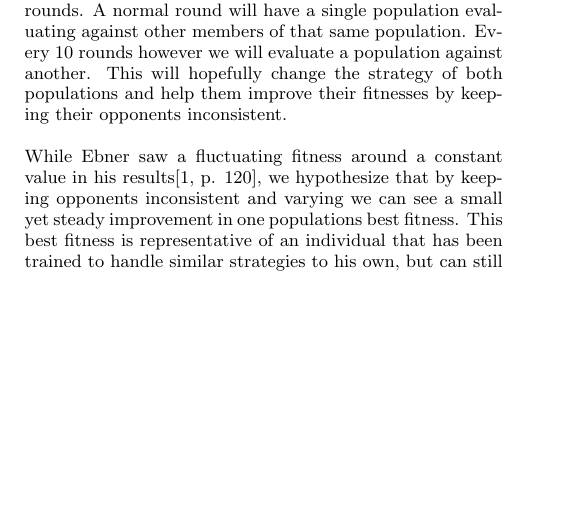
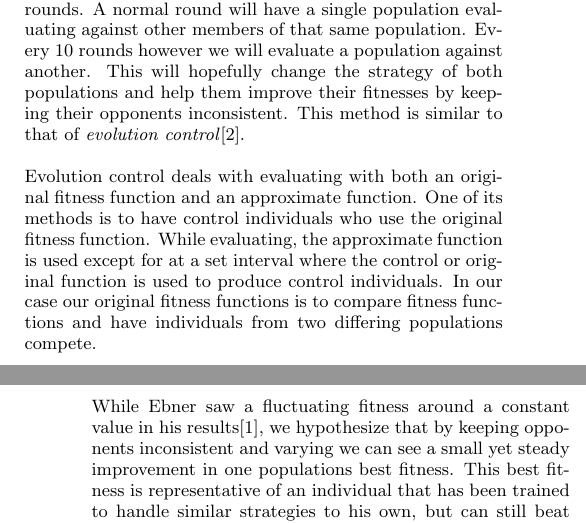
Before and after one commit to coch9894/Evolving-Fighting-Creatures, a LaTeX paper (Documents/sigproc-sp.tex): part of one column of page 1 of 3 before the commit and two parts of the columns of pages 1 and 2 of 3 after it, the two joined at a grey line, cut so that both start at the same text, the shorter picture padded with empty space. Compiled offline with pdfLaTeX.

Commit message:
Document
More stuff with second paper.

```diff
--- a/Documents/sigproc-sp.tex
+++ b/Documents/sigproc-sp.tex
@@ -119,9 +119,11 @@ A big part of our project deals with the Red Queen Effect. The Red Queen Effect
 
 For our experiment, we would like to drop the distinction of predator and prey from the individuals. Instead we would like to look at the strategies of an individual and whether those strategies are effected by the Red Queen Effect. Our creatures who are fighting will only be distinguished by their strategy. This strategy will be developed by the differences in their fitness function. Therefore during evaluation we will compare two individuals at a time. Our engine will allow us to compare any two individuals we want with no bias going to either side.
 
-What we would like to see is the Red Queen Effect disappear from our project because of our method of training and testing. Our project will go through a set number of rounds. A normal round will have a single population evaluating against other members of that same population. Every 10 rounds however we will evaluate a population against another. This will hopefully change the strategy of both populations and help them improve their fitnesses by keeping their opponents inconsistent.
+What we would like to see is the Red Queen Effect disappear from our project because of our method of training and testing. Our project will go through a set number of rounds. A normal round will have a single population evaluating against other members of that same population. Every 10 rounds however we will evaluate a population against another. This will hopefully change the strategy of both populations and help them improve their fitnesses by keeping their opponents inconsistent. This method is similar to that of \textit{evolution control}\cite{Fitness}.
 
-While Ebner saw a fluctuating fitness around a constant value in his results\cite[p. 120]{Ebner}, we hypothesize that by keeping opponents inconsistent and varying we can see a small yet steady improvement in one populations best fitness. This best fitness is representative of an individual that has been trained to handle similar strategies to his own, but can still beat differing strategies. A final test will to test this individual against a saved set of best individuals from each round. If the best individual can pass a large majority of the tests (greater than 90\%), our hypothesis will be justified. If it cannot pass our hypothesis will have failed.
+Evolution control deals with evaluating with both an original fitness function and an approximate function. One of its methods is to have control individuals who use the original fitness function. While evaluating, the approximate function is used except for at a set interval where the control or original function is used to produce control individuals. In our case our original fitness functions is to compare fitness functions and have individuals from two differing populations compete. %(* %*)
+
+While Ebner saw a fluctuating fitness around a constant value in his results\cite{Ebner}, we hypothesize that by keeping opponents inconsistent and varying we can see a small yet steady improvement in one populations best fitness. This best fitness is representative of an individual that has been trained to handle similar strategies to his own, but can still beat differing strategies. A final test will to test this individual against a saved set of best individuals from each round. If the best individual can pass a large majority of the tests (greater than 90\%), our hypothesis will be justified. If it cannot pass our hypothesis will have failed.
 
 \section{The Experiment} % BODY
 
```
Also changed, not shown: Documents/sigproc-sp.pdf, Documents/sigproc-sp.tex (4 more changed lines), 3 other files.
